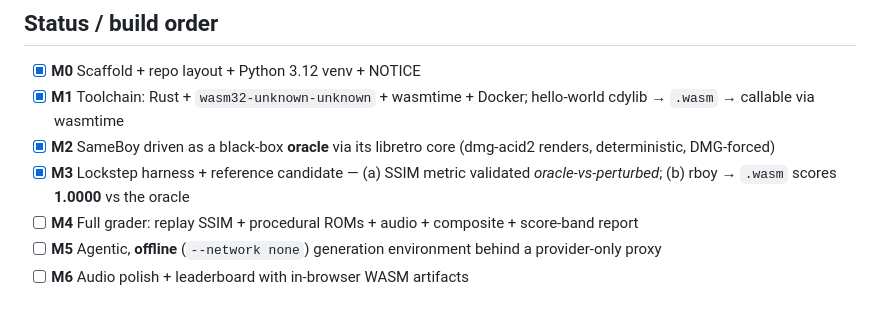
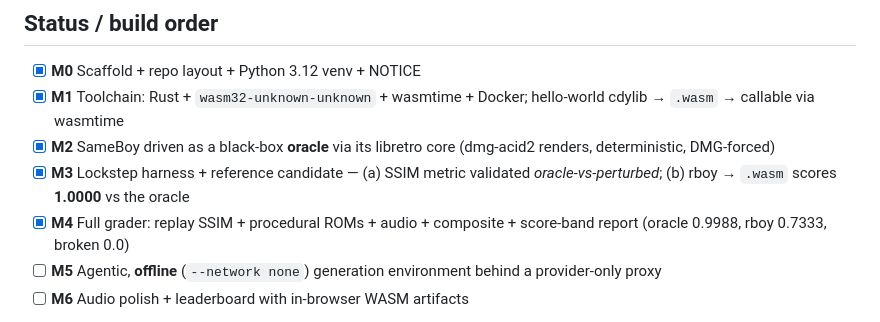
Before and after one commit to islamborghini/gameboy-eval, a Markdown page: README.md, the part around the change. Rendered like a GitHub page.

Commit message:
feat: mark M4 milestone complete in the design doc and README

```diff
--- a/README.md
+++ b/README.md
@@ -32,7 +32,7 @@ to the fixed path `target/wasm32-unknown-unknown/release/gb_emu.wasm`, exporting
 - [x] **M1** Toolchain: Rust + `wasm32-unknown-unknown` + wasmtime + Docker; hello-world cdylib → `.wasm` → callable via wasmtime
 - [x] **M2** SameBoy driven as a black-box **oracle** via its libretro core (dmg-acid2 renders, deterministic, DMG-forced)
 - [x] **M3** Lockstep harness + reference candidate — (a) SSIM metric validated *oracle-vs-perturbed*; (b) rboy → `.wasm` scores **1.0000** vs the oracle
-- [ ] **M4** Full grader: replay SSIM + procedural ROMs + audio + composite + score-band report
+- [x] **M4** Full grader: replay SSIM + procedural ROMs + audio + composite + score-band report (oracle 0.9988, rboy 0.7333, broken 0.0)
 - [ ] **M5** Agentic, **offline** (`--network none`) generation environment behind a provider-only proxy
 - [ ] **M6** Audio polish + leaderboard with in-browser WASM artifacts
 
```
Also changed, not shown: EMU-EVAL-DESIGN.md (+2 -2 lines).
